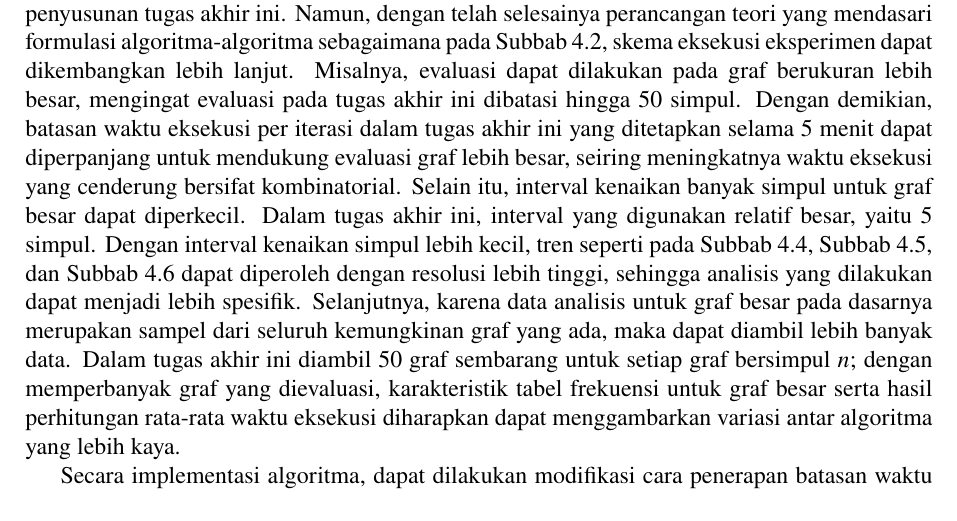
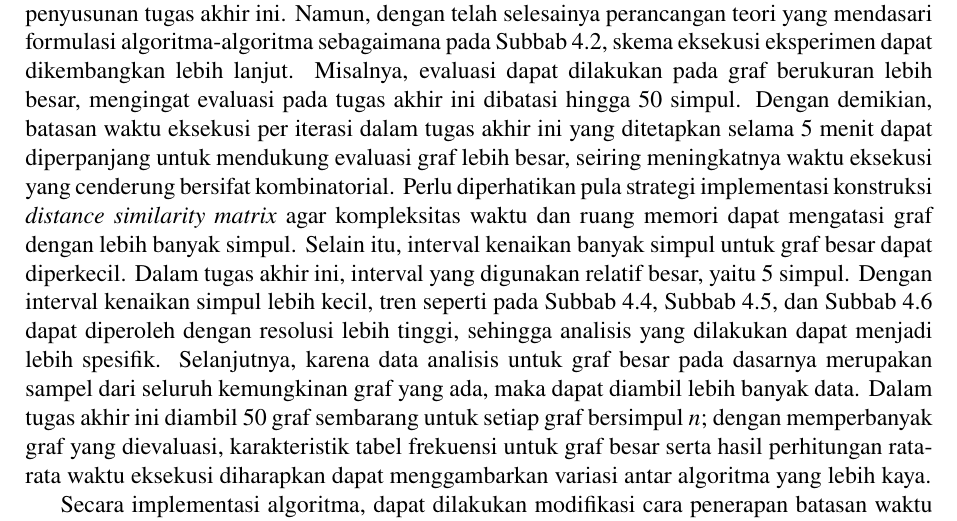
Before and after one commit to wijayarakhmat98/tugas-akhir, a LaTeX thesis (book.tex, which reads mainmatter/chapter-5.tex): part of page 66 of 76, cut so that both start at the same text. Compiled offline with pdfLaTeX.

Commit message:
Note on time and memory complexity

```diff
--- a/mainmatter/chapter-5.tex
+++ b/mainmatter/chapter-5.tex
@@ -22,7 +22,7 @@ Diharapkan pekerjaan yang telah dicapai dalam tugas akhir ini berhasil membawa b
 
 Banyak aspek dari tugas akhir ini yang masih dapat dikembangkan lebih lanjut. Bagian ini menyajikan beberapa saran sebagai bahan pertimbangan untuk area-area yang dapat dipelajari lebih lanjut. Diskusi saran di sini mencakup aspek lingkup eksperimen, implementasi algoritma, desain algoritma, eksekusi eksperimen, variasi graf, alternatif teori, serta eksplorasi aplikasi.
 
-Secara lingkup eksperimen, batasan-batasan sebagaimana pada \autoref{sec:implementation} dipilih atas pertimbangan praktikalitas pengerjaan dengan waktu dan sumber daya yang tersedia dalam penyusunan tugas akhir ini. Namun, dengan telah selesainya perancangan teori yang mendasari formulasi algoritma-algoritma sebagaimana pada \autoref{sec:alg}, skema eksekusi eksperimen dapat dikembangkan lebih lanjut. Misalnya, evaluasi dapat dilakukan pada graf berukuran lebih besar, mengingat evaluasi pada tugas akhir ini dibatasi hingga 50 simpul. Dengan demikian, batasan waktu eksekusi per iterasi dalam tugas akhir ini yang ditetapkan selama 5 menit dapat diperpanjang untuk mendukung evaluasi graf lebih besar, seiring meningkatnya waktu eksekusi yang cenderung bersifat kombinatorial. Selain itu, interval kenaikan banyak simpul untuk graf besar dapat diperkecil. Dalam tugas akhir ini, interval yang digunakan relatif besar, yaitu 5 simpul. Dengan interval kenaikan simpul lebih kecil, tren seperti pada \autoref{sec:discussion-small}, \autoref{sec:discussion-large}, dan \autoref{sec:discussion-combined} dapat diperoleh dengan resolusi lebih tinggi, sehingga analisis yang dilakukan dapat menjadi lebih spesifik. Selanjutnya, karena data analisis untuk graf besar pada dasarnya merupakan sampel dari seluruh kemungkinan graf yang ada, maka dapat diambil lebih banyak data. Dalam tugas akhir ini diambil 50 graf sembarang untuk setiap graf bersimpul \(n\); dengan memperbanyak graf yang dievaluasi, karakteristik tabel frekuensi untuk graf besar serta hasil perhitungan rata-rata waktu eksekusi diharapkan dapat menggambarkan variasi antar algoritma yang lebih kaya.
+Secara lingkup eksperimen, batasan-batasan sebagaimana pada \autoref{sec:implementation} dipilih atas pertimbangan praktikalitas pengerjaan dengan waktu dan sumber daya yang tersedia dalam penyusunan tugas akhir ini. Namun, dengan telah selesainya perancangan teori yang mendasari formulasi algoritma-algoritma sebagaimana pada \autoref{sec:alg}, skema eksekusi eksperimen dapat dikembangkan lebih lanjut. Misalnya, evaluasi dapat dilakukan pada graf berukuran lebih besar, mengingat evaluasi pada tugas akhir ini dibatasi hingga 50 simpul. Dengan demikian, batasan waktu eksekusi per iterasi dalam tugas akhir ini yang ditetapkan selama 5 menit dapat diperpanjang untuk mendukung evaluasi graf lebih besar, seiring meningkatnya waktu eksekusi yang cenderung bersifat kombinatorial. Perlu diperhatikan pula strategi implementasi konstruksi \foreign{distance similarity matrix} agar kompleksitas waktu dan ruang memori dapat mengatasi graf dengan lebih banyak simpul. Selain itu, interval kenaikan banyak simpul untuk graf besar dapat diperkecil. Dalam tugas akhir ini, interval yang digunakan relatif besar, yaitu 5 simpul. Dengan interval kenaikan simpul lebih kecil, tren seperti pada \autoref{sec:discussion-small}, \autoref{sec:discussion-large}, dan \autoref{sec:discussion-combined} dapat diperoleh dengan resolusi lebih tinggi, sehingga analisis yang dilakukan dapat menjadi lebih spesifik. Selanjutnya, karena data analisis untuk graf besar pada dasarnya merupakan sampel dari seluruh kemungkinan graf yang ada, maka dapat diambil lebih banyak data. Dalam tugas akhir ini diambil 50 graf sembarang untuk setiap graf bersimpul \(n\); dengan memperbanyak graf yang dievaluasi, karakteristik tabel frekuensi untuk graf besar serta hasil perhitungan rata-rata waktu eksekusi diharapkan dapat menggambarkan variasi antar algoritma yang lebih kaya.
 
 Secara implementasi algoritma, dapat dilakukan modifikasi cara penerapan batasan waktu eksekusi. Pada tugas akhir ini, batas waktu diberikan pada setiap iterasi kardinalitasnya. Hal ini dapat diubah menjadi batasan waktu secara eksekusi total algoritma, yaitu dari awal hingga akhir ditemukannya dimensi metrik ataupun dimensi metrik sisi.
 
```
